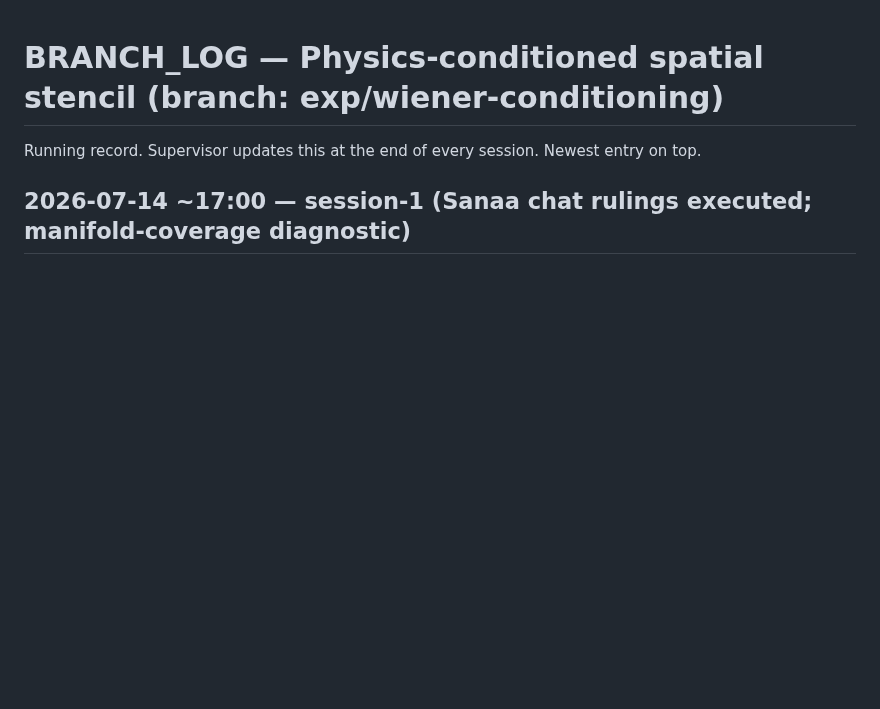
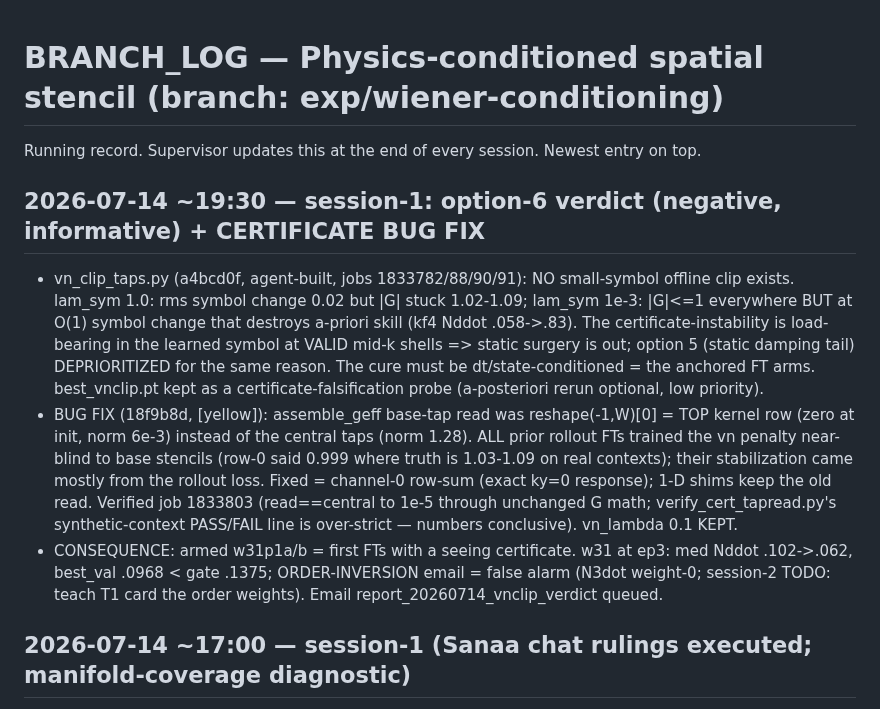
Before and after one commit to sanaamouzahir/qg-closure, a Markdown page: BRANCH_LOG.md, the part around the change. GitHub-like rendering; blank space fills up the shorter version.

Commit message:
[fable-authored][green] BRANCH_LOG: option-6 negative verdict + certificate tap-read bug fix trail
Co-Authored-By: Claude Fable 5 <noreply@anthropic.com>
Claude-Session: https://claude.ai/code/session_01UBRbPm8VhbHXGCMyLgMTLp

```diff
--- a/BRANCH_LOG.md
+++ b/BRANCH_LOG.md
@@ -1,6 +1,25 @@
 # BRANCH_LOG — Physics-conditioned spatial stencil  (branch: exp/wiener-conditioning)
 
 Running record. Supervisor updates this at the end of every session. Newest entry on top.
+
+## 2026-07-14 ~19:30 — session-1: option-6 verdict (negative, informative) + CERTIFICATE BUG FIX
+- vn_clip_taps.py (a4bcd0f, agent-built, jobs 1833782/88/90/91): NO small-symbol offline clip
+  exists. lam_sym 1.0: rms symbol change 0.02 but |G| stuck 1.02-1.09; lam_sym 1e-3: |G|<=1
+  everywhere BUT at O(1) symbol change that destroys a-priori skill (kf4 Nddot .058->.83).
+  The certificate-instability is load-bearing in the learned symbol at VALID mid-k shells =>
+  static surgery is out; option 5 (static damping tail) DEPRIORITIZED for the same reason.
+  The cure must be dt/state-conditioned = the anchored FT arms. best_vnclip.pt kept as a
+  certificate-falsification probe (a-posteriori rerun optional, low priority).
+- BUG FIX (18f9b8d, [yellow]): assemble_geff base-tap read was reshape(-1,W)[0] = TOP kernel
+  row (zero at init, norm 6e-3) instead of the central taps (norm 1.28). ALL prior rollout FTs
+  trained the vn penalty near-blind to base stencils (row-0 said 0.999 where truth is 1.03-1.09
+  on real contexts); their stabilization came mostly from the rollout loss. Fixed = channel-0
+  row-sum (exact ky=0 response); 1-D shims keep the old read. Verified job 1833803 (read==central
+  to 1e-5 through unchanged G math; verify_cert_tapread.py's synthetic-context PASS/FAIL line is
+  over-strict — numbers conclusive). vn_lambda 0.1 KEPT.
+- CONSEQUENCE: armed w31p1a/b = first FTs with a seeing certificate. w31 at ep3: med Nddot
+  .102->.062, best_val .0968 < gate .1375; ORDER-INVERSION email = false alarm (N3dot weight-0;
+  session-2 TODO: teach T1 card the order weights). Email report_20260714_vnclip_verdict queued.
 
 ## 2026-07-14 ~17:00 — session-1 (Sanaa chat rulings executed; manifold-coverage diagnostic)
 - SANAA RULINGS (chat ~16:5x): (1) plan confirmed = w31 cond retrain -> P1-prod-recipe FT
```
